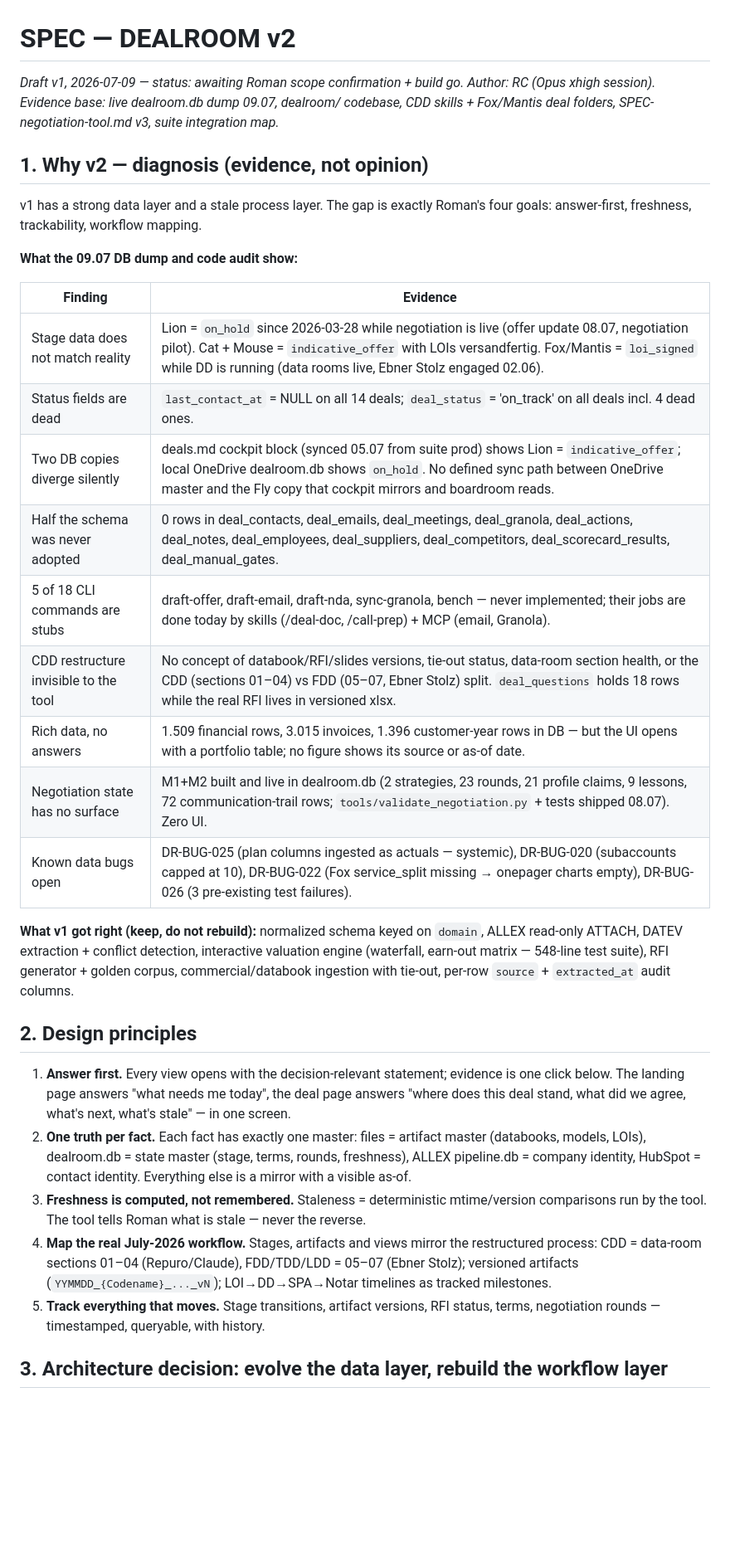
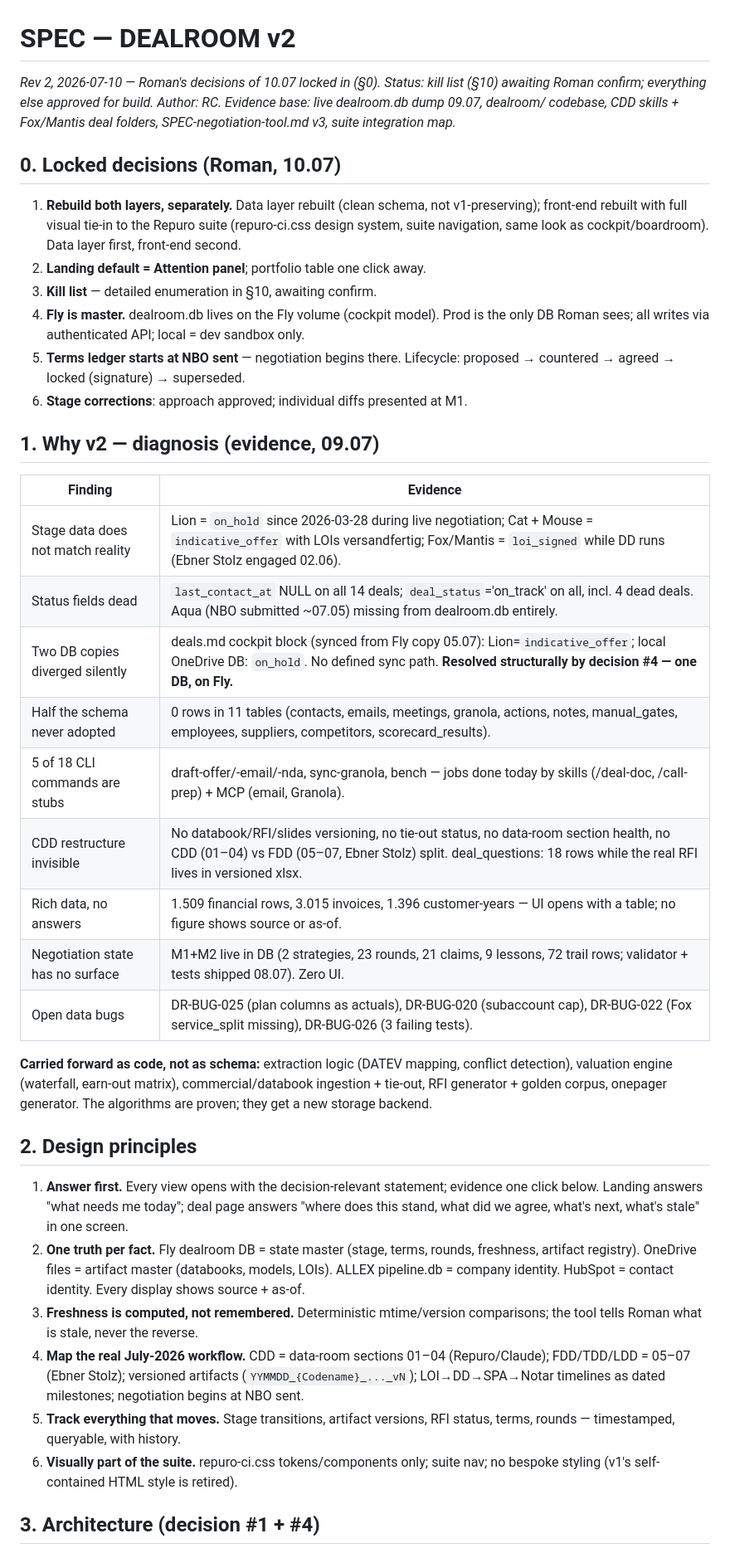
Before and after one commit to pavlovs/repuro-suite, a Markdown page: dealroom/ai/SPEC-DEALROOM-V2.md, the part around one of its changes. Shown at 83% size. Drawn GitHub-style; blank space fills up the shorter version.

Commit message:
docs(dealroom): SPEC v2 rev 2 — Fly-master, dual rebuild, terms from NBO, detailed kill list
Co-Authored-By: Claude Fable 5 <noreply@anthropic.com>

```diff
--- a/dealroom/ai/SPEC-DEALROOM-V2.md
+++ b/dealroom/ai/SPEC-DEALROOM-V2.md
@@ -1,34 +1,40 @@
 # SPEC — DEALROOM v2
 
-*Draft v1, 2026-07-09 — status: awaiting Roman scope confirmation + build go. Author: RC (Opus xhigh session). Evidence base: live dealroom.db dump 09.07, dealroom/ codebase, CDD skills + Fox/Mantis deal folders, SPEC-negotiation-tool.md v3, suite integration map.*
+*Rev 2, 2026-07-10 — Roman's decisions of 10.07 locked in (§0). Status: kill list (§10) awaiting Roman confirm; everything else approved for build. Author: RC. Evidence base: live dealroom.db dump 09.07, dealroom/ codebase, CDD skills + Fox/Mantis deal folders, SPEC-negotiation-tool.md v3, suite integration map.*
 
-## 1. Why v2 — diagnosis (evidence, not opinion)
+## 0. Locked decisions (Roman, 10.07)
 
-v1 has a strong data layer and a stale process layer. The gap is exactly Roman's four goals: answer-first, freshness, trackability, workflow mapping.
+1. **Rebuild both layers, separately.** Data layer rebuilt (clean schema, not v1-preserving); front-end rebuilt with full visual tie-in to the Repuro suite (repuro-ci.css design system, suite navigation, same look as cockpit/boardroom). Data layer first, front-end second.
+2. **Landing default = Attention panel**; portfolio table one click away.
+3. **Kill list** — detailed enumeration in §10, awaiting confirm.
+4. **Fly is master.** dealroom.db lives on the Fly volume (cockpit model). Prod is the only DB Roman sees; all writes via authenticated API; local = dev sandbox only.
+5. **Terms ledger starts at NBO sent** — negotiation begins there. Lifecycle: proposed → countered → agreed → locked (signature) → superseded.
+6. **Stage corrections**: approach approved; individual diffs presented at M1.
 
-**What the 09.07 DB dump and code audit show:**
+## 1. Why v2 — diagnosis (evidence, 09.07)
 
 | Finding | Evidence |
 |---|---|
-| Stage data does not match reality | Lion = `on_hold` since 2026-03-28 while negotiation is live (offer update 08.07, negotiation pilot). Cat + Mouse = `indicative_offer` with LOIs versandfertig. Fox/Mantis = `loi_signed` while DD is running (data rooms live, Ebner Stolz engaged 02.06). |
-| Status fields are dead | `last_contact_at` = NULL on all 14 deals; `deal_status` = 'on_track' on all deals incl. 4 dead ones. |
-| Two DB copies diverge silently | deals.md cockpit block (synced 05.07 from suite prod) shows Lion = `indicative_offer`; local OneDrive dealroom.db shows `on_hold`. No defined sync path between OneDrive master and the Fly copy that cockpit mirrors and boardroom reads. |
-| Half the schema was never adopted | 0 rows in deal_contacts, deal_emails, deal_meetings, deal_granola, deal_actions, deal_notes, deal_employees, deal_suppliers, deal_competitors, deal_scorecard_results, deal_manual_gates. |
-| 5 of 18 CLI commands are stubs | draft-offer, draft-email, draft-nda, sync-granola, bench — never implemented; their jobs are done today by skills (/deal-doc, /call-prep) + MCP (email, Granola). |
-| CDD restructure invisible to the tool | No concept of databook/RFI/slides versions, tie-out status, data-room section health, or the CDD (sections 01–04) vs FDD (05–07, Ebner Stolz) split. `deal_questions` holds 18 rows while the real RFI lives in versioned xlsx. |
-| Rich data, no answers | 1.509 financial rows, 3.015 invoices, 1.396 customer-year rows in DB — but the UI opens with a portfolio table; no figure shows its source or as-of date. |
-| Negotiation state has no surface | M1+M2 built and live in dealroom.db (2 strategies, 23 rounds, 21 profile claims, 9 lessons, 72 communication-trail rows; `tools/validate_negotiation.py` + tests shipped 08.07). Zero UI. |
-| Known data bugs open | DR-BUG-025 (plan columns ingested as actuals — systemic), DR-BUG-020 (subaccounts capped at 10), DR-BUG-022 (Fox service_split missing → onepager charts empty), DR-BUG-026 (3 pre-existing test failures). |
+| Stage data does not match reality | Lion = `on_hold` since 2026-03-28 during live negotiation; Cat + Mouse = `indicative_offer` with LOIs versandfertig; Fox/Mantis = `loi_signed` while DD runs (Ebner Stolz engaged 02.06). |
+| Status fields dead | `last_contact_at` NULL on all 14 deals; `deal_status`='on_track' on all, incl. 4 dead deals. Aqua (NBO submitted ~07.05) missing from dealroom.db entirely. |
+| Two DB copies diverged silently | deals.md cockpit block (synced from Fly copy 05.07): Lion=`indicative_offer`; local OneDrive DB: `on_hold`. No defined sync path. **Resolved structurally by decision #4 — one DB, on Fly.** |
+| Half the schema never adopted | 0 rows in 11 tables (contacts, emails, meetings, granola, actions, notes, manual_gates, employees, suppliers, competitors, scorecard_results). |
+| 5 of 18 CLI commands are stubs | draft-offer/-email/-nda, sync-granola, bench — jobs done today by skills (/deal-doc, /call-prep) + MCP (email, Granola). |
+| CDD restructure invisible | No databook/RFI/slides versioning, no tie-out status, no data-room section health, no CDD (01–04) vs FDD (05–07, Ebner Stolz) split. deal_questions: 18 rows while the real RFI lives in versioned xlsx. |
+| Rich data, no answers | 1.509 financial rows, 3.015 invoices, 1.396 customer-years — UI opens with a table; no figure shows source or as-of. |
+| Negotiation state has no surface | M1+M2 live in DB (2 strategies, 23 rounds, 21 claims, 9 lessons, 72 trail rows; validator + tests shipped 08.07). Zero UI. |
+| Open data bugs | DR-BUG-025 (plan columns as actuals), DR-BUG-020 (subaccount cap), DR-BUG-022 (Fox service_split missing), DR-BUG-026 (3 failing tests). |
 
-**What v1 got right (keep, do not rebuild):** normalized schema keyed on `domain`, ALLEX read-only ATTACH, DATEV extraction + conflict detection, interactive valuation engine (waterfall, earn-out matrix — 548-line test suite), RFI generator + golden corpus, commercial/databook ingestion with tie-out, per-row `source` + `extracted_at` audit columns.
+**Carried forward as code, not as schema:** extraction logic (DATEV mapping, conflict detection), valuation engine (waterfall, earn-out matrix), commercial/databook ingestion + tie-out, RFI generator + golden corpus, onepager generator. The algorithms are proven; they get a new storage backend.
 
 ## 2. Design principles
 
-1. **Answer first.** Every view opens with the decision-relevant statement; evidence is one click below. The landing page answers "what needs me today", the deal page answers "where does this deal stand, what did we agree, what's next, what's stale" — in one screen.
-2. **One truth per fact.** Each fact has exactly one master: files = artifact master (databooks, models, LOIs), dealroom.db = state master (stage, terms, rounds, freshness), ALLEX pipeline.db = company identity, HubSpot = contact identity. Everything else is a mirror with a visible as-of.
-3. **Freshness is computed, not remembered.** Staleness = deterministic mtime/version comparisons run by the tool. The tool tells Roman what is stale — never the reverse.
-4. **Map the real July-2026 workflow.** Stages, artifacts and views mirror the restructured process: CDD = data-room sections 01–04 (Repuro/Claude), FDD/TDD/LDD = 05–07 (Ebner Stolz); versioned artifacts (`YYMMDD_{Codename}_..._vN`); LOI→DD→SPA→Notar timelines as tracked milestones.
-5. **Track everything that moves.** Stage transitions, artifact versions, RFI status, terms, negotiation rounds — timestamped, queryable, with history.
+1. **Answer first.** Every view opens with the decision-relevant statement; evidence one click below. Landing answers "what needs me today"; deal page answers "where does this stand, what did we agree, what's next, what's stale" in one screen.
+2. **One truth per fact.** Fly dealroom DB = state master (stage, terms, rounds, freshness, artifact registry). OneDrive files = artifact master (databooks, models, LOIs). ALLEX pipeline.db = company identity. HubSpot = contact identity. Every display shows source + as-of.
+3. **Freshness is computed, not remembered.** Deterministic mtime/version comparisons; the tool tells Roman what is stale, never the reverse.
+4. **Map the real July-2026 workflow.** CDD = data-room sections 01–04 (Repuro/Claude); FDD/TDD/LDD = 05–07 (Ebner Stolz); versioned artifacts (`YYMMDD_{Codename}_..._vN`); LOI→DD→SPA→Notar timelines as dated milestones; negotiation begins at NBO sent.
+5. **Track everything that moves.** Stage transitions, artifact versions, RFI status, terms, rounds — timestamped, queryable, with history.
+6. **Visually part of the suite.** repuro-ci.css tokens/components only; suite nav; no bespoke styling (v1's self-contained HTML style is retired).
 
-## 3. Architecture decision: evolve the data layer, rebuild the workflow layer
+## 3. Architecture (decision #1 + #4)
 
```
Also changed, not shown: other parts of dealroom/ai/SPEC-DEALROOM-V2.md (+122 -96 lines).
